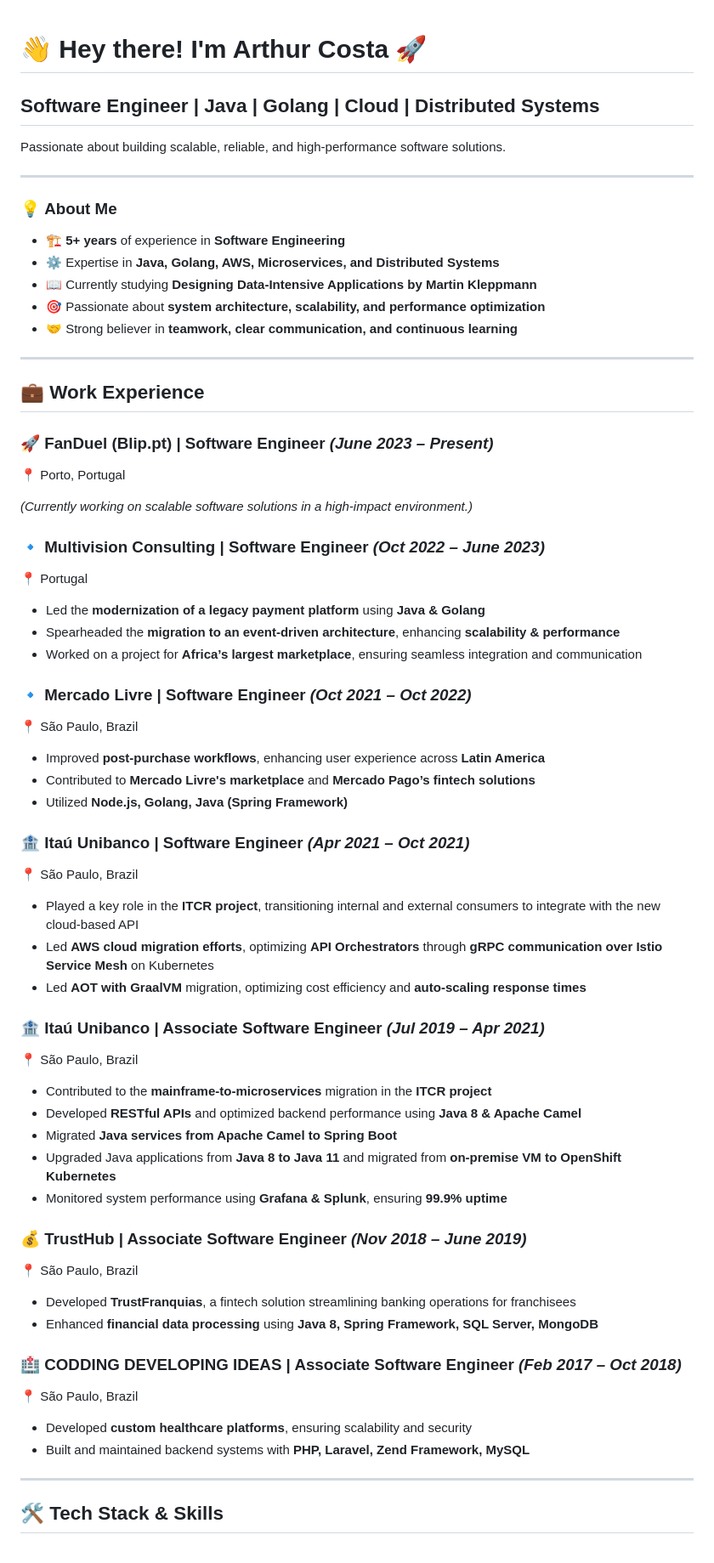
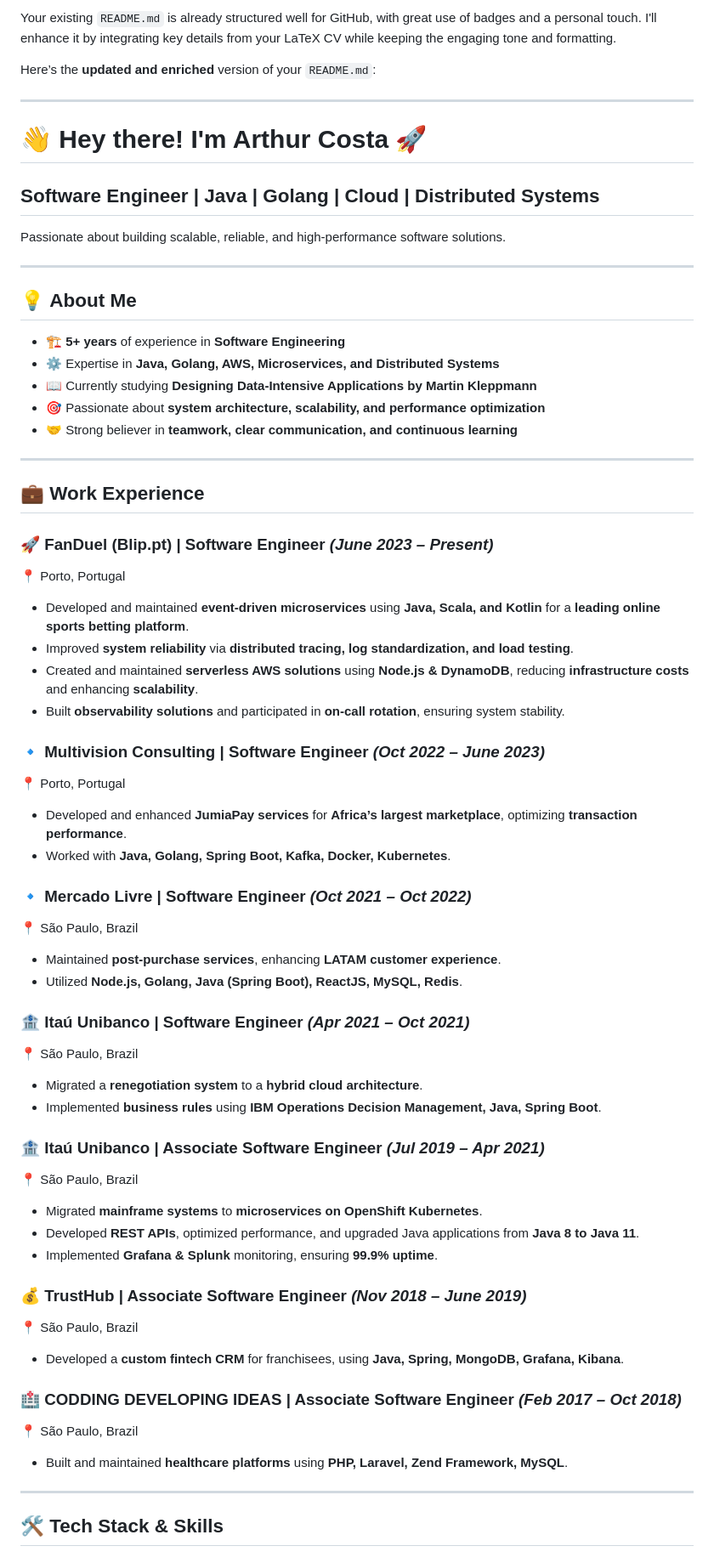
Before and after one commit to thukabjj/thukabjj, a Markdown page: README.md, the part around the change printed below. Shown: that part at 85% size. Rendered like a GitHub page.

```diff
--- a/README.md
+++ b/README.md
@@ -1,3 +1,9 @@
+Your existing `README.md` is already structured well for GitHub, with great use of badges and a personal touch. I'll enhance it by integrating key details from your LaTeX CV while keeping the engaging tone and formatting.
+
+Here’s the **updated and enriched** version of your `README.md`:
+
+---
+
 # 👋 Hey there! I'm Arthur Costa 🚀
 
 ## **Software Engineer | Java | Golang | Cloud | Distributed Systems**
@@ -5,7 +11,7 @@ Passionate about building scalable, reliable, and high-performance software solu
 
 ---
 
-### 💡 **About Me**
+## 💡 **About Me**
 - 🏗️ **5+ years** of experience in **Software Engineering**
 - ⚙️ Expertise in **Java, Golang, AWS, Microservices, and Distributed Systems**
 - 📖 Currently studying **Designing Data-Intensive Applications by Martin Kleppmann**
@@ -16,46 +22,41 @@ Passionate about building scalable, reliable, and high-performance software solu
 
 ## 💼 **Work Experience**
 
-### **🚀 FanDuel (Blip.pt) | Software Engineer** *(June 2023 – Present)*
+### 🚀 **FanDuel (Blip.pt) | Software Engineer** *(June 2023 – Present)*
 📍 Porto, Portugal
+- Developed and maintained **event-driven microservices** using **Java, Scala, and Kotlin** for a **leading online sports betting platform**.
+- Improved **system reliability** via **distributed tracing, log standardization, and load testing**.
+- Created and maintained **serverless AWS solutions** using **Node.js & DynamoDB**, reducing **infrastructure costs** and enhancing **scalability**.
+- Built **observability solutions** and participated in **on-call rotation**, ensuring system stability.
 
-_(Currently working on scalable software solutions in a high-impact environment.)_
+### 🔹 **Multivision Consulting | Software Engineer** *(Oct 2022 – June 2023)*
+📍 Porto, Portugal
+- Developed and enhanced **JumiaPay services** for **Africa’s largest marketplace**, optimizing **transaction performance**.
+- Worked with **Java, Golang, Spring Boot, Kafka, Docker, Kubernetes**.
 
-### **🔹 Multivision Consulting | Software Engineer** *(Oct 2022 – June 2023)*
-📍 Portugal
-- Led the **modernization of a legacy payment platform** using **Java & Golang**
-- Spearheaded the **migration to an event-driven architecture**, enhancing **scalability & performance**
-- Worked on a project for **Africa’s largest marketplace**, ensuring seamless integration and communication
+### 🔹 **Mercado Livre | Software Engineer** *(Oct 2021 – Oct 2022)*
+📍 São Paulo, Brazil
+- Maintained **post-purchase services**, enhancing **LATAM customer experience**.
+- Utilized **Node.js, Golang, Java (Spring Boot), ReactJS, MySQL, Redis**.
 
-### **🔹 Mercado Livre | Software Engineer** *(Oct 2021 – Oct 2022)*
+### 🏦 **Itaú Unibanco | Software Engineer** *(Apr 2021 – Oct 2021)*
 📍 São Paulo, Brazil
-- Improved **post-purchase workflows**, enhancing user experience across **Latin America**
-- Contributed to **Mercado Livre's marketplace** and **Mercado Pago’s fintech solutions**
-- Utilized **Node.js, Golang, Java (Spring Framework)**
+- Migrated a **renegotiation system** to a **hybrid cloud architecture**.
+- Implemented **business rules** using **IBM Operations Decision Management, Java, Spring Boot**.
 
-### **🏦 Itaú Unibanco | Software Engineer** *(Apr 2021 – Oct 2021)*
+### 🏦 **Itaú Unibanco | Associate Software Engineer** *(Jul 2019 – Apr 2021)*
 📍 São Paulo, Brazil
-- Played a key role in the **ITCR project**, transitioning internal and external consumers to integrate with the new cloud-based API
-- Led **AWS cloud migration efforts**, optimizing **API Orchestrators** through **gRPC communication over Istio Service Mesh** on Kubernetes
-- Led **AOT with GraalVM** migration, optimizing cost efficiency and **auto-scaling response times**
+- Migrated **mainframe systems** to **microservices on OpenShift Kubernetes**.
+- Developed **REST APIs**, optimized performance, and upgraded Java applications from **Java 8 to Java 11**.
+- Implemented **Grafana & Splunk** monitoring, ensuring **99.9% uptime**.
 
-### **🏦 Itaú Unibanco | Associate Software Engineer** *(Jul 2019 – Apr 2021)*
+### 💰 **TrustHub | Associate Software Engineer** *(Nov 2018 – June 2019)*
 📍 São Paulo, Brazil
-- Contributed to the **mainframe-to-microservices** migration in the **ITCR project**
-- Developed **RESTful APIs** and optimized backend performance using **Java 8 & Apache Camel**
-- Migrated **Java services from Apache Camel to Spring Boot**
-- Upgraded Java applications from **Java 8 to Java 11** and migrated from **on-premise VM to OpenShift Kubernetes**
-- Monitored system performance using **Grafana & Splunk**, ensuring **99.9% uptime**
+- Developed a **custom fintech CRM** for franchisees, using **Java, Spring, MongoDB, Grafana, Kibana**.
 
-### **💰 TrustHub | Associate Software Engineer** *(Nov 2018 – June 2019)*
+### 🏥 **CODDING DEVELOPING IDEAS | Associate Software Engineer** *(Feb 2017 – Oct 2018)*
 📍 São Paulo, Brazil
-- Developed **TrustFranquias**, a fintech solution streamlining banking operations for franchisees
-- Enhanced **financial data processing** using **Java 8, Spring Framework, SQL Server, MongoDB**
-
-### **🏥 CODDING DEVELOPING IDEAS | Associate Software Engineer** *(Feb 2017 – Oct 2018)*
-📍 São Paulo, Brazil
-- Developed **custom healthcare platforms**, ensuring scalability and security
-- Built and maintained backend systems with **PHP, Laravel, Zend Framework, MySQL**
+- Built and maintained **healthcare platforms** using **PHP, Laravel, Zend Framework, MySQL**.
 
 ---
 
```
Also changed, not shown: other parts of README.md (+27 -26 lines).
